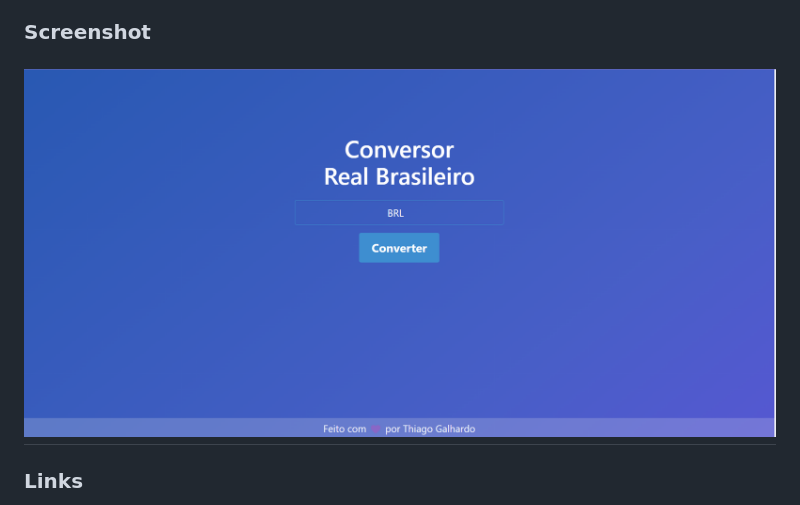
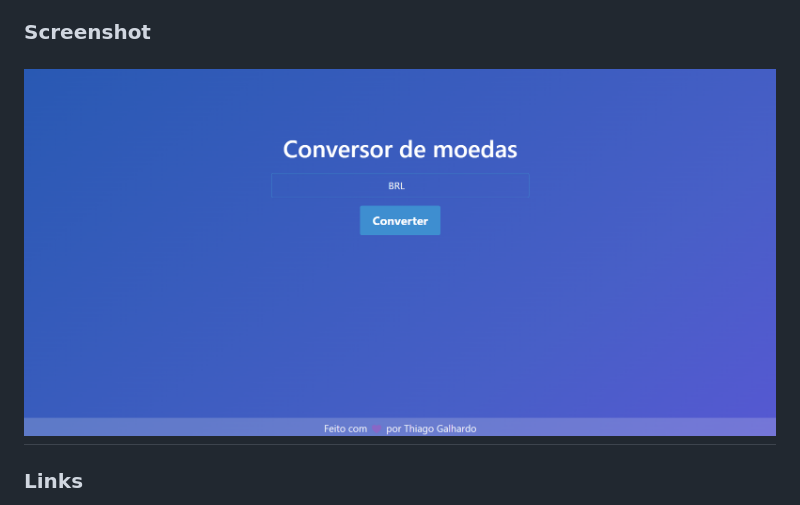
Before and after one commit to ThiagoGalhardo/conversor-de-moedas, a Markdown page: README.md, the part around the change. Drawn GitHub-style; pictures changed too: screenshot-conversor-moedas.png (deleted), screenshot.png (added).

```diff
--- a/README.md
+++ b/README.md
@@ -23,7 +23,7 @@ Criar um conversor de moedas consumindo dados da API e desenvolver o layout util
 ### Screenshot
 
 <h1 align="center">
-<img alt="conversor de moedas" title="Screenshot" src="screenshot-conversor-moedas.png" height="450" />
+<img alt="conversor de moedas" title="Screenshot" src="screenshot.png" height="450" />
 </h1>
 
 ### Links
```
Also changed, not shown: 1 other file.
